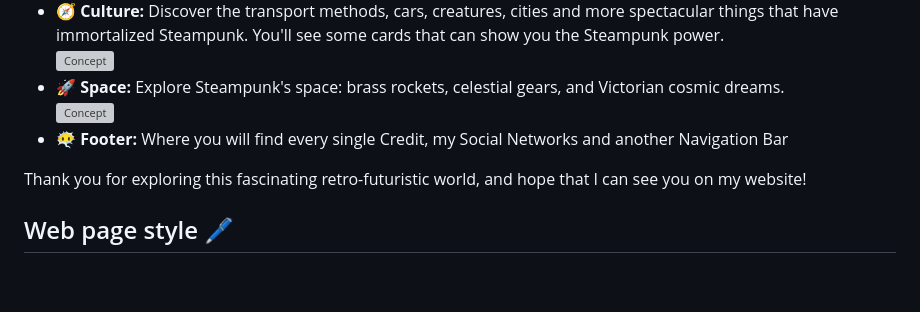
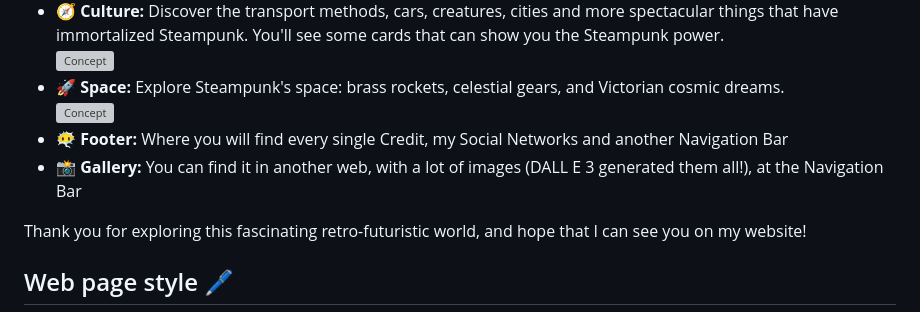
Before and after one commit to DavidSoleraRomero/steampunk, a Markdown page: README.md, the part around the change. Rendered like a GitHub page; blank space fills up the shorter version; grey boxes are pictures that could not be loaded.

```diff
--- a/README.md
+++ b/README.md
@@ -24,6 +24,7 @@ Steampunk is an aesthetic genre that combines retro-futuristic elements, 19th-ce
 - 🚀 **Space:** Explore Steampunk's space: brass rockets, celestial gears, and Victorian cosmic dreams.<br>
    <img src="img/readme/space.png" alt="Concept" width="300px" height="155px">
 - 😶‍🌫️ **Footer:** Where you will find every single Credit, my Social Networks and another Navigation Bar
+- 📸 **Gallery:** You can find it in another web, with a lot of images (DALL E 3 generated them all!), at the Navigation Bar
 
 Thank you for exploring this fascinating retro-futuristic world, and hope that I can see you on my website!
 
```
